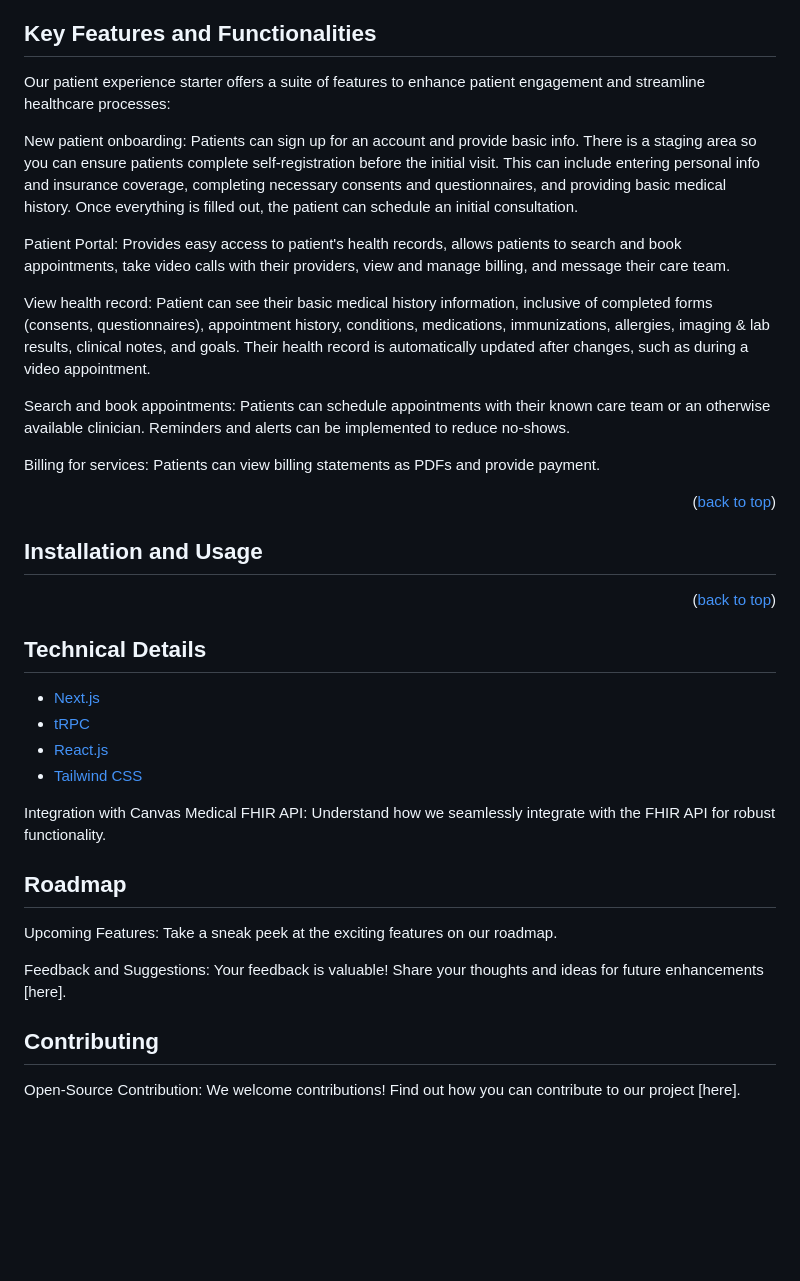
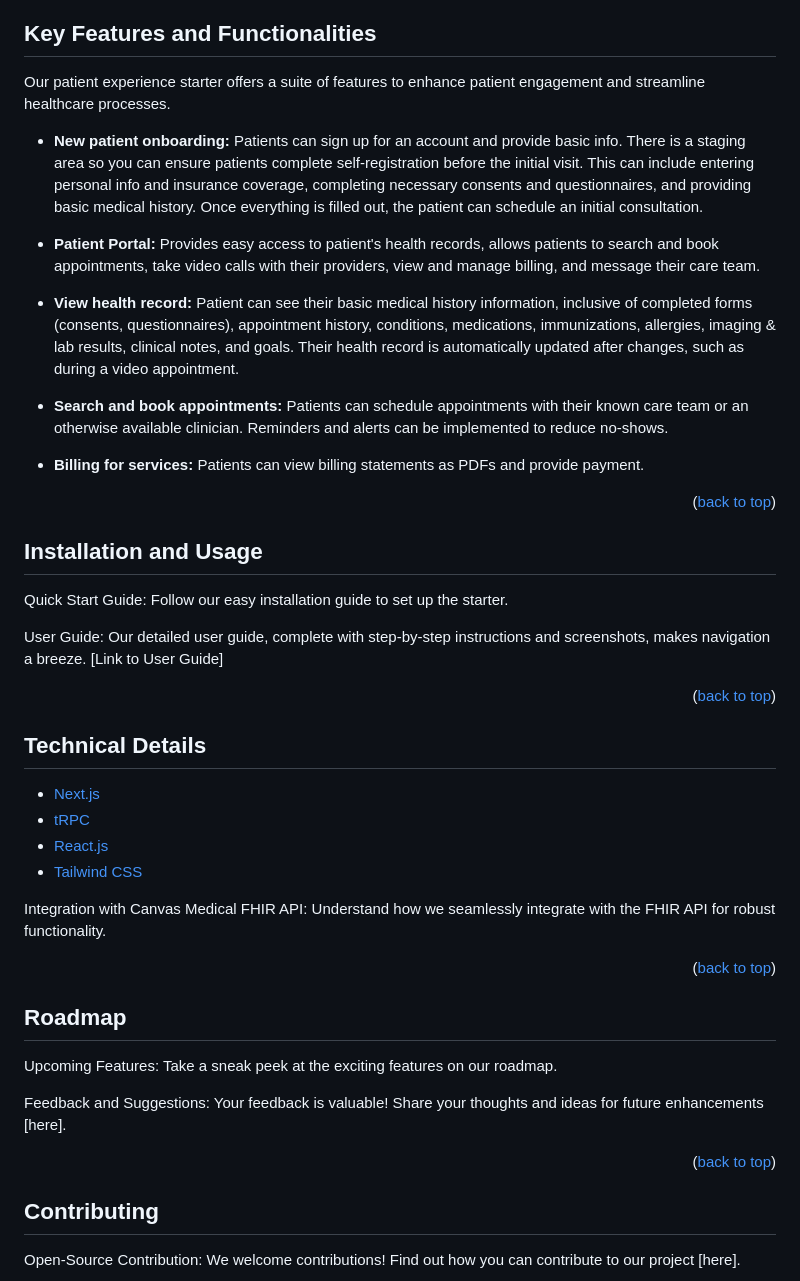
Before and after one commit to trevorpfiz/patientx-starter, a Markdown page: README.md, the part around the change. GitHub-like rendering; blank space fills up the shorter version.

```diff
--- a/README.md
+++ b/README.md
@@ -56,17 +56,17 @@
 <!-- KEY FEATURES AND FUNCTIONALITIES -->
 ## Key Features and Functionalities
 
-Our patient experience starter offers a suite of features to enhance patient engagement and streamline healthcare processes:
+Our patient experience starter offers a suite of features to enhance patient engagement and streamline healthcare processes.
 
-New patient onboarding: Patients can sign up for an account and provide basic info. There is a staging area so you can ensure patients complete self-registration before the initial visit. This can include entering personal info and insurance coverage, completing necessary consents and questionnaires, and providing basic medical history. Once everything is filled out, the patient can schedule an initial consultation.
+- **New patient onboarding:** Patients can sign up for an account and provide basic info. There is a staging area so you can ensure patients complete self-registration before the initial visit. This can include entering personal info and insurance coverage, completing necessary consents and questionnaires, and providing basic medical history. Once everything is filled out, the patient can schedule an initial consultation.
 
-Patient Portal: Provides easy access to patient's health records, allows patients to search and book appointments, take video calls with their providers, view and manage billing, and message their care team.
+- **Patient Portal:** Provides easy access to patient's health records, allows patients to search and book appointments, take video calls with their providers, view and manage billing, and message their care team.
 
-View health record: Patient can see their basic medical history information, inclusive of completed forms (consents, questionnaires), appointment history, conditions, medications, immunizations, allergies, imaging & lab results, clinical notes, and goals. Their health record is automatically updated after changes, such as during a video appointment.
+- **View health record:** Patient can see their basic medical history information, inclusive of completed forms (consents, questionnaires), appointment history, conditions, medications, immunizations, allergies, imaging & lab results, clinical notes, and goals. Their health record is automatically updated after changes, such as during a video appointment.
 
-Search and book appointments: Patients can schedule appointments with their known care team or an otherwise available clinician. Reminders and alerts can be implemented to reduce no-shows.
+- **Search and book appointments:** Patients can schedule appointments with their known care team or an otherwise available clinician. Reminders and alerts can be implemented to reduce no-shows.
 
-Billing for services: Patients can view billing statements as PDFs and provide payment.
+- **Billing for services:** Patients can view billing statements as PDFs and provide payment.
 
 <p align="right">(<a href="#readme-top">back to top</a>)</p>
 
@@ -74,7 +74,9 @@ Billing for services: Patients can view billing statements as PDFs and provide p
 
 ## Installation and Usage
 
+Quick Start Guide: Follow our easy installation guide to set up the starter.
 
+User Guide: Our detailed user guide, complete with step-by-step instructions and screenshots, makes navigation a breeze. [Link to User Guide]
 
 <p align="right">(<a href="#readme-top">back to top</a>)</p>
 
@@ -90,11 +92,15 @@ Billing for services: Patients can view billing statements as PDFs and provide p
 
 Integration with Canvas Medical FHIR API: Understand how we seamlessly integrate with the FHIR API for robust functionality.
 
+<p align="right">(<a href="#readme-top">back to top</a>)</p>
+
 ## Roadmap
 
 Upcoming Features: Take a sneak peek at the exciting features on our roadmap.
 
 Feedback and Suggestions: Your feedback is valuable! Share your thoughts and ideas for future enhancements [here].
+
+<p align="right">(<a href="#readme-top">back to top</a>)</p>
 
 ## Contributing
 
```
